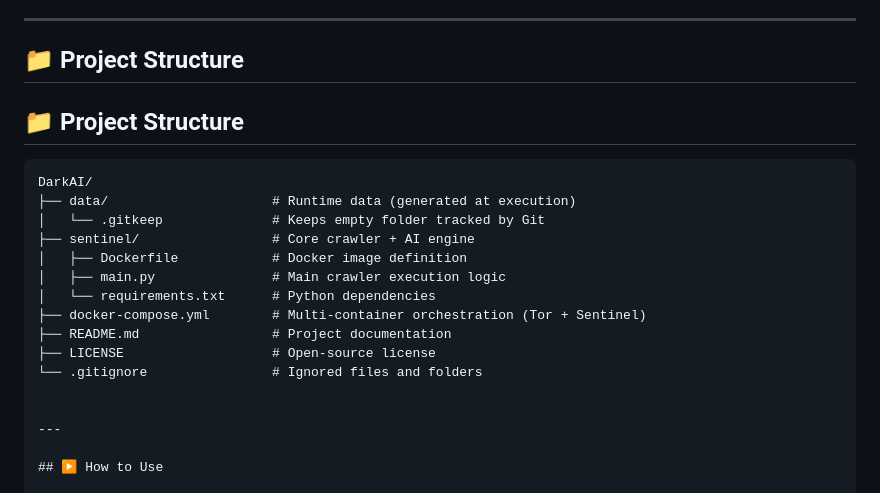
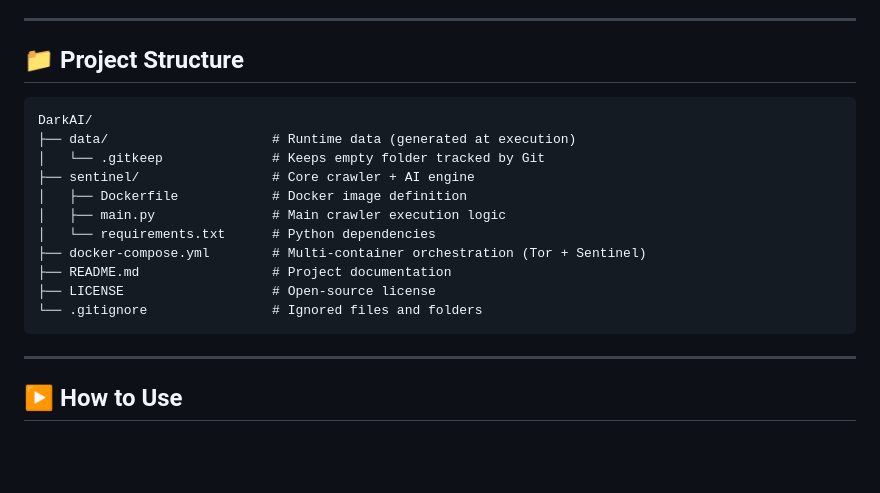
Before and after one commit to Diabos/DarkAI, a Markdown page: README.md, the part around the change. GitHub-like rendering; blank space fills up the shorter version.

````diff
--- a/README.md
+++ b/README.md
@@ -57,7 +57,6 @@ DarkAI runs as a **long-running crawler service**.
 
 ## 📁 Project Structure
 
-## 📁 Project Structure
 
 ```text
 DarkAI/
@@ -71,7 +70,7 @@ DarkAI/
 ├── README.md                 # Project documentation
 ├── LICENSE                   # Open-source license
 └── .gitignore                # Ignored files and folders
-
+```
 
 ---
 
````
